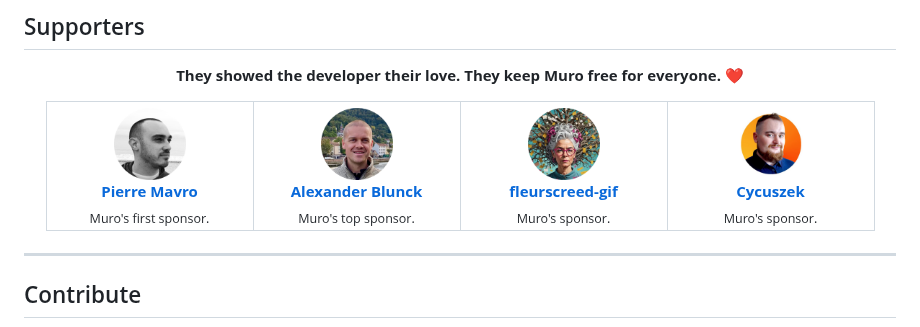
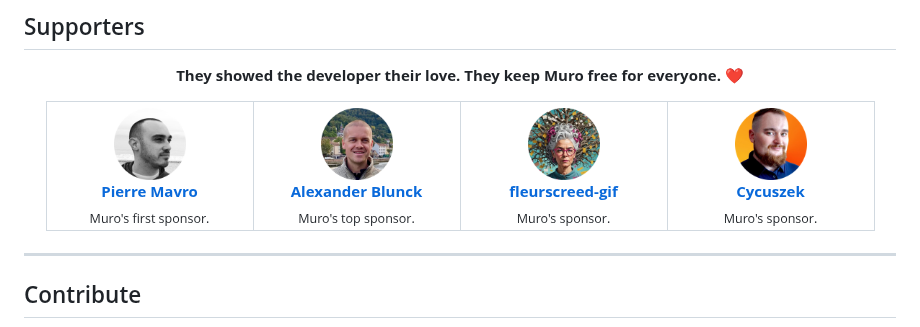
Before and after one commit to MrRockySL/Muro, a Markdown page: README.md, the part around the change. Rendered like a GitHub page; pictures changed too: assets/sponsors/cycuszek-2.png (added), assets/sponsors/cycuszek.png (deleted).

Commit message:
Fill Cycuszek's README photo to its edge
Their GitHub picture is a round photo on a white square, so it showed smaller than the other three photos on a light page and with a white ring on a dark one. The photo is now cut from inside its own circle, under a new file name so no cached copy of the first cut can show.

```diff
--- a/README.md
+++ b/README.md
@@ -287,7 +287,7 @@ going and keep Muro free for everyone.
 <td align="center" valign="top" width="180"><a href="https://github.com/deimosfr"><img src="assets/sponsors/deimosfr.png" width="72" alt="Pierre Mavro"><br><b>Pierre Mavro</b></a><br><sub>Muro's first sponsor.</sub></td>
 <td align="center" valign="top" width="180"><a href="https://github.com/alexblunck"><img src="assets/sponsors/alexblunck.png" width="72" alt="Alexander Blunck"><br><b>Alexander Blunck</b></a><br><sub>Muro's top sponsor.</sub></td>
 <td align="center" valign="top" width="180"><a href="https://github.com/fleurscreed-gif"><img src="assets/sponsors/fleurscreed-gif.png" width="72" alt="fleurscreed-gif"><br><b>fleurscreed-gif</b></a><br><sub>Muro's sponsor.</sub></td>
-<td align="center" valign="top" width="180"><a href="https://github.com/Cycuszek"><img src="assets/sponsors/cycuszek.png" width="72" alt="Cycuszek"><br><b>Cycuszek</b></a><br><sub>Muro's sponsor.</sub></td>
+<td align="center" valign="top" width="180"><a href="https://github.com/Cycuszek"><img src="assets/sponsors/cycuszek-2.png" width="72" alt="Cycuszek"><br><b>Cycuszek</b></a><br><sub>Muro's sponsor.</sub></td>
 </tr>
 </table>
 
```
